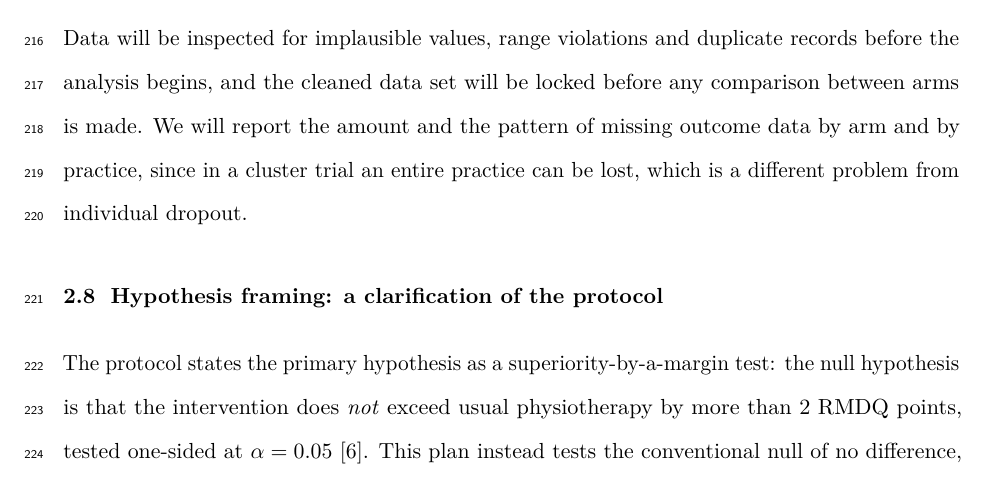
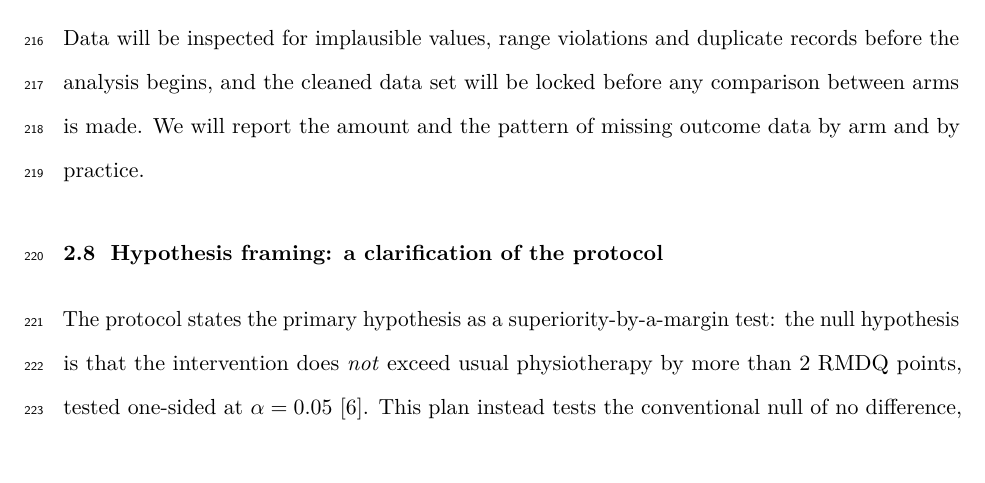
Before and after one commit to jdegenfellner/Resolve_Swiss_Statistical_Analysis_Plan, a LaTeX document (paper.tex): part of page 9 of 30, cut so that both start at the same text. Compiled offline with pdfLaTeX.

Commit message:
Trim the entire-practice-lost aside

```diff
--- a/paper.tex
+++ b/paper.tex
@@ -458,9 +458,7 @@ demographic, medical-history and physical-assessment data.
 Data will be inspected for implausible values, range violations and duplicate
 records before the analysis begins, and the cleaned data set will be locked
 before any comparison between arms is made. We will report the amount and the
-pattern of missing outcome data by arm and by practice, since in a cluster
-trial an entire practice can be lost, which is a different problem from
-individual dropout.
+pattern of missing outcome data by arm and by practice.
 
 \subsection{Hypothesis framing: a clarification of the protocol}
 \label{sec:hypothesis}
```
Also changed, not shown: paper.pdf.
